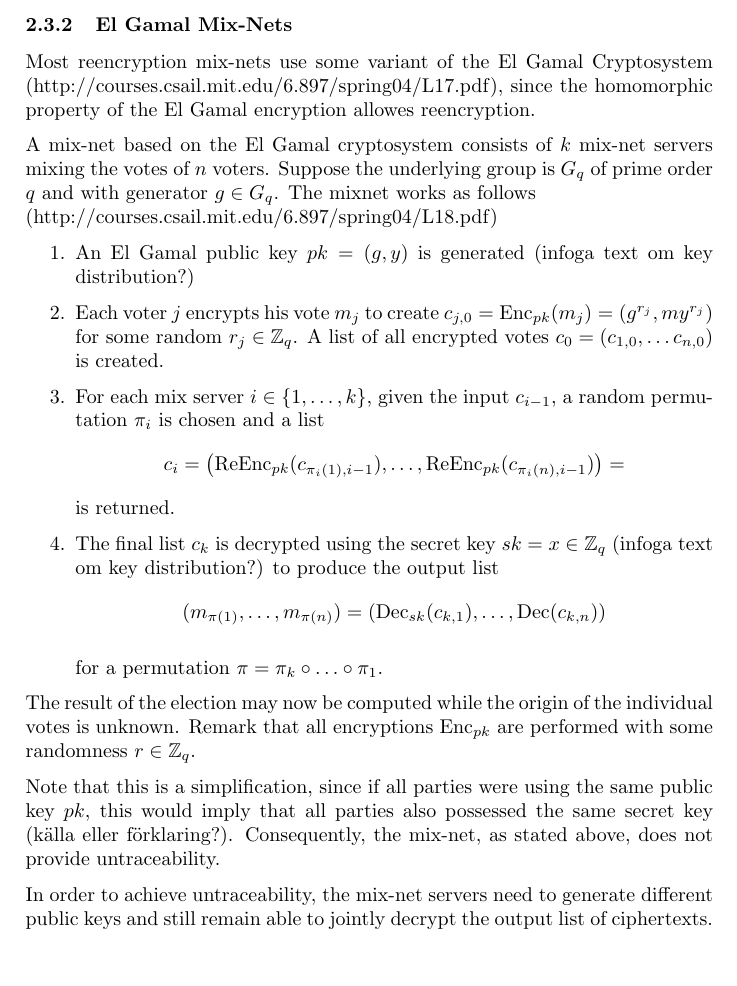
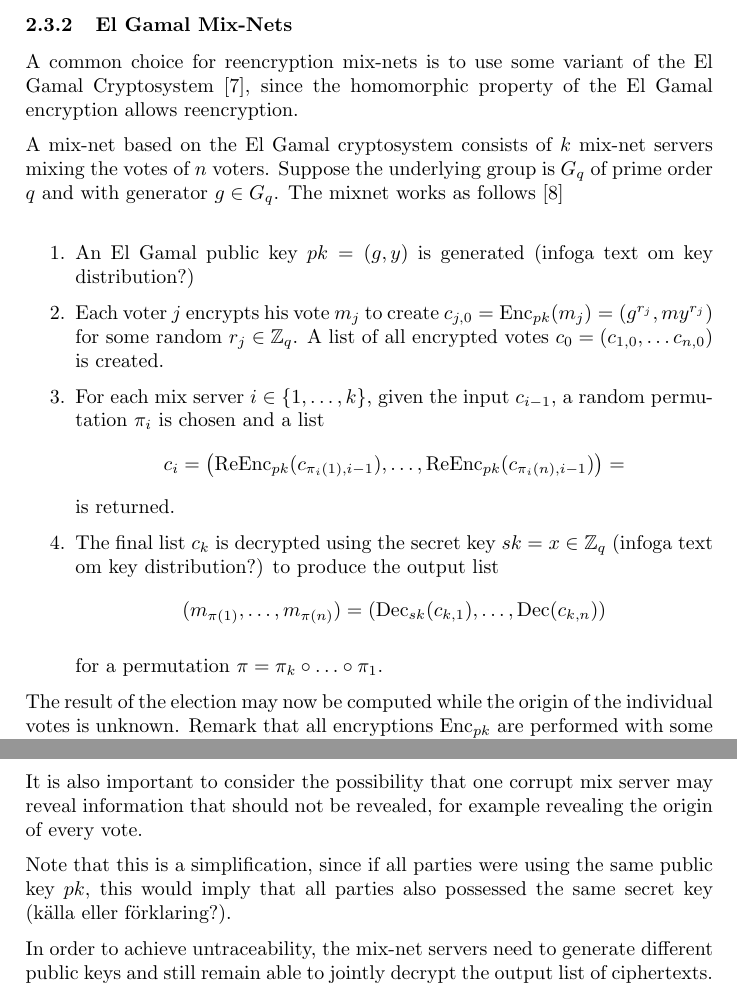
Before and after one commit to ZetaTwo/sa104x-kexjobb, a LaTeX paper (Report/report/report.tex, which reads Report/report/mixnetworks.tex): part of page 9 of 15 before the commit and two parts of pages 9 and 10 of 15 after it, the two joined at a grey line, cut so that both start at the same text, the shorter picture padded with empty space. Compiled offline with pdfLaTeX.

Commit message:
Rearranging + adding sources

```diff
--- a/Report/report/mixnetworks.tex
+++ b/Report/report/mixnetworks.tex
@@ -51,16 +48,14 @@ list of original cryptotexts, providing no untraceability at all.
 
 \subsubsection{El Gamal Mix-Nets}
 
-Most reencryption mix-nets use some variant of the El Gamal
-Cryptosystem (http://courses.csail.mit.edu/6.897/spring04/L17.pdf),
-since the homomorphic property of the El Gamal encryption allowes
-reencryption.
+A common choice for reencryption mix-nets is to use some variant of
+the El Gamal Cryptosystem \cite{electronicvoting}, since the
+homomorphic property of the El Gamal encryption allows reencryption.
 
 A mix-net based on the El Gamal cryptosystem consists of $k$ mix-net
 servers mixing the votes of $n$ voters. Suppose the underlying group
 is $G_q$ of prime order $q$ and with generator $g \in G_q$. The mixnet
-works as follows \\
-(http://courses.csail.mit.edu/6.897/spring04/L18.pdf)
+works as follows \cite{electronicvoting2}\\
 
 \begin{enumerate}
 \item An El Gamal public key $pk = (g,y)$ is generated (infoga text om key distribution?)
@@ -86,16 +81,7 @@ works as follows \\
   for a permutation $\pi = \pi_k \circ \hdots \circ \pi_1$.
 \end{enumerate}
 
-The result of the election may now be computed while the origin of the
-individual votes is unknown. Remark that all encryptions
-$\mathrm{Enc}_{pk}$ are performed with some randomness $r \in
-\mathbb{Z}_q$.
-
-Note that this is a simplification, since if all parties were using
-the same public key $pk$, this would imply that all parties also
-possessed the same secret key (källa eller förklaring?). Consequently,
-the mix-net, as stated above, does not provide untraceability.
-
-In order to achieve untraceability, the mix-net servers need to
-generate different public keys and still remain able to jointly
-decrypt the output list of ciphertexts. The El Gamal cryptosystem
+ The result of the election may now be computed while the origin of
+ the individual votes is unknown. Remark that all encryptions
+ $\mathrm{Enc}_{pk}$ are performed with some randomness $r \in
+ \mathbb{Z}_q$.
@@ -155,3 +124,15 @@ may be proven to be correct by a zero-knowledge proof that proves that
 a certain secret (encrypted) matrix is a permutation matrix. If the
 list (vector) of ciphertexts is multiplied with this matrix a
 permutation/shuffling has been performed.
+
+It is also important to consider the possibility that one corrupt mix
+server may reveal information that should not be revealed, for example
+revealing the origin of every vote.
+
+Note that this is a simplification, since if all parties were using
+the same public key $pk$, this would imply that all parties also
+possessed the same secret key (källa eller förklaring?).
+
+In order to achieve untraceability, the mix-net servers need to
+generate different public keys and still remain able to jointly
+decrypt the output list of ciphertexts. The El Gamal cryptosystem
```
Also changed, not shown: Report/report/mixnetworks.tex (46 more changed lines).
